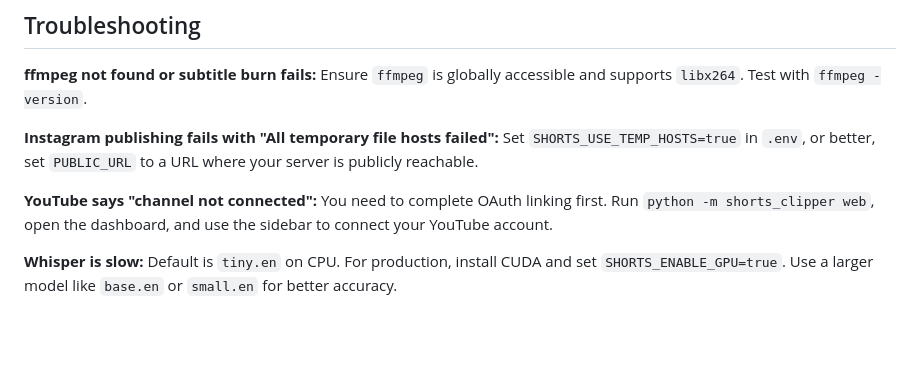
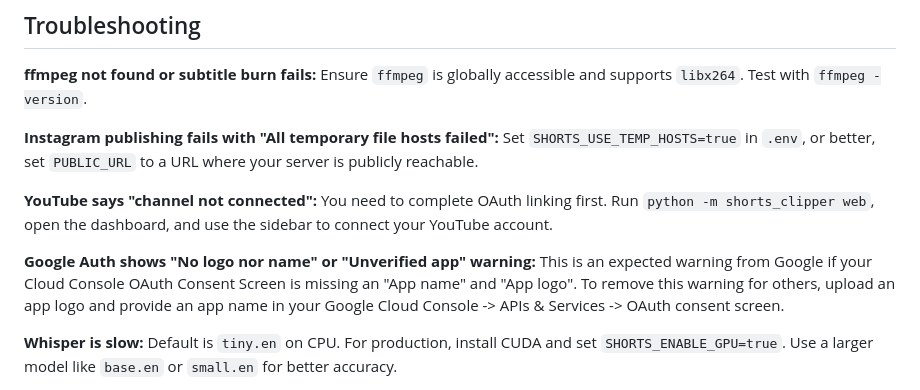
Before and after one commit to random-or/shorts-clipper, a Markdown page: README.md, the part around the change. Rendered like a GitHub page; blank space fills up the shorter version.

Commit message:
docs: add troubleshooting for google oauth consent screen missing logo/name

```diff
--- a/README.md
+++ b/README.md
@@ -372,6 +372,10 @@ Set `SHORTS_USE_TEMP_HOSTS=true` in `.env`, or better, set `PUBLIC_URL` to a URL
 **YouTube says "channel not connected":**
 You need to complete OAuth linking first. Run `python -m shorts_clipper web`, open the dashboard, and use the sidebar to connect your YouTube account.
 
+**Google Auth shows "No logo nor name" or "Unverified app" warning:**
+This is an expected warning from Google if your Cloud Console OAuth Consent Screen is missing an "App name" and "App logo". To remove this warning for others, upload an app logo and provide an app name in your Google Cloud Console -> APIs & Services -> OAuth consent screen.
+
+
 **Whisper is slow:**
 Default is `tiny.en` on CPU. For production, install CUDA and set `SHORTS_ENABLE_GPU=true`. Use a larger model like `base.en` or `small.en` for better accuracy.
 
```
